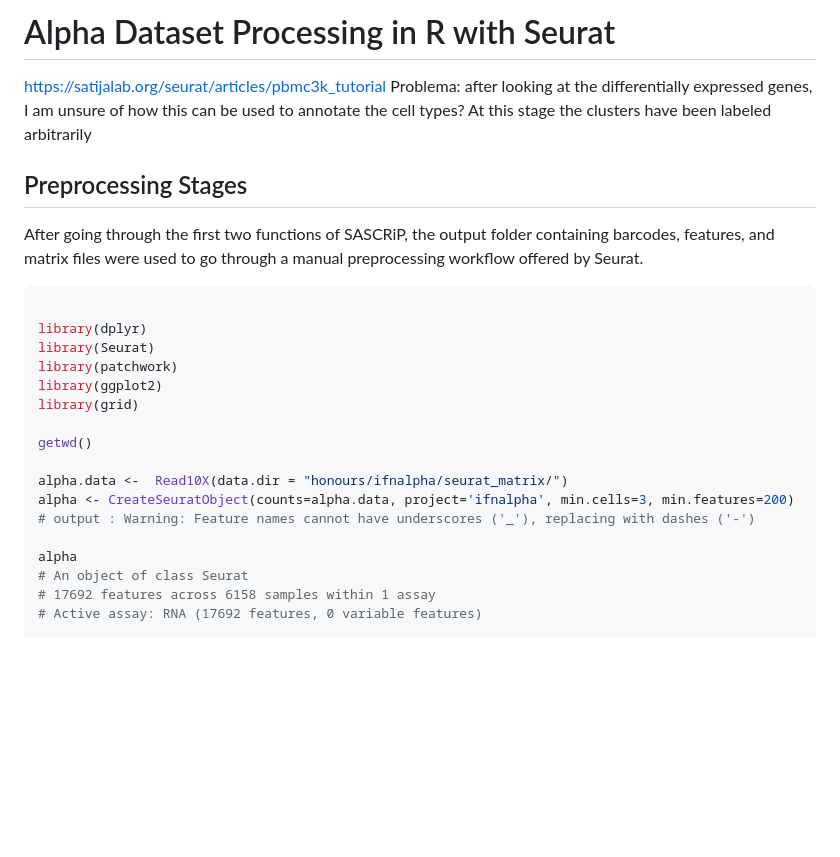
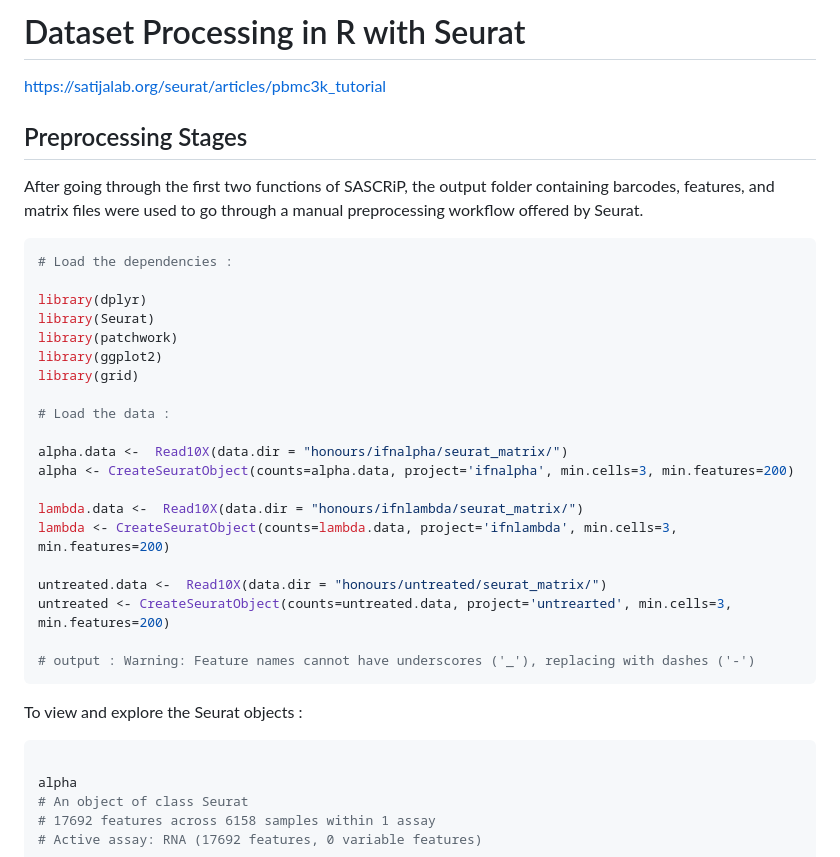
Before and after one commit to AlicenJoyHenning/honours_2023, a Markdown page: docs/04_seurat_tutorials/seurat_full.md, the part around the change. Drawn GitHub-style; blank space fills up the shorter version.

````diff
--- a/docs/04_seurat_tutorials/seurat_UMAP.md
+++ b/docs/04_seurat_tutorials/seurat_full.md
@@ -1,11 +1,12 @@
-# Alpha Dataset Processing in R with Seurat
+# Dataset Processing in R with Seurat
 https://satijalab.org/seurat/articles/pbmc3k_tutorial
-Problema: after looking at the differentially expressed genes, I am unsure of how this can be used to annotate the cell types? At this stage the clusters have been labeled arbitrarily
+
 
 ## Preprocessing Stages
 After going through the first two functions of SASCRiP, the output folder containing barcodes, features, and matrix files were used to go through a manual preprocessing workflow offered by Seurat.
 
 ```R
+# Load the dependencies :
 
 library(dplyr)
 library(Seurat)
@@ -13,11 +14,23 @@ library(patchwork)
 library(ggplot2)
 library(grid)
 
-getwd()
+# Load the data :
 
 alpha.data <-  Read10X(data.dir = "honours/ifnalpha/seurat_matrix/")
 alpha <- CreateSeuratObject(counts=alpha.data, project='ifnalpha', min.cells=3, min.features=200)
+
+lambda.data <-  Read10X(data.dir = "honours/ifnlambda/seurat_matrix/")
+lambda <- CreateSeuratObject(counts=lambda.data, project='ifnlambda', min.cells=3, min.features=200)
+
+untreated.data <-  Read10X(data.dir = "honours/untreated/seurat_matrix/")
+untreated <- CreateSeuratObject(counts=untreated.data, project='untrearted', min.cells=3, min.features=200)
+
 # output : Warning: Feature names cannot have underscores ('_'), replacing with dashes ('-')
+```
+
+To view and explore the Seurat objects :
+
+```R
 
 alpha
 # An object of class Seurat
````
